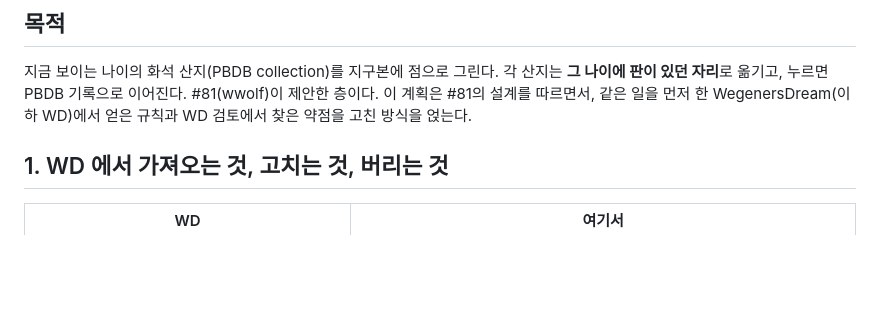
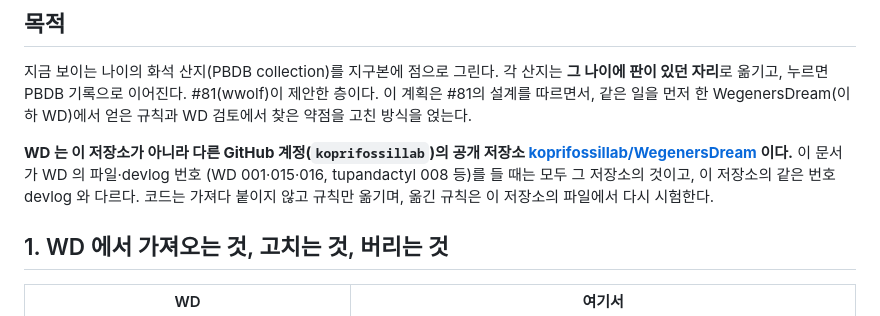
Before and after one commit to jikhanjung/EarthThruTime3D, a Markdown page: devlog/20261001_jikhanjung_P09_pbdb_fossil_localities.md, the part around one of its changes. GitHub-like rendering; blank space fills up the shorter version.

Commit message:
docs: P09 — state that WegenersDream is koprifossillab's repository, not this one
Co-Authored-By: Claude Opus 5.5 <noreply@anthropic.com>

```diff
--- a/devlog/20261001_jikhanjung_P09_pbdb_fossil_localities.md
+++ b/devlog/20261001_jikhanjung_P09_pbdb_fossil_localities.md
@@ -9,6 +10,11 @@
 지금 보이는 나이의 화석 산지(PBDB collection)를 지구본에 점으로 그린다. 각 산지는 **그 나이에 판이 있던 자리**로
 옮기고, 누르면 PBDB 기록으로 이어진다. #81(wwolf)이 제안한 층이다. 이 계획은 #81의 설계를 따르면서,
 같은 일을 먼저 한 WegenersDream(이하 WD)에서 얻은 규칙과 WD 검토에서 찾은 약점을 고친 방식을 얹는다.
+
+**WD 는 이 저장소가 아니라 다른 GitHub 계정(`koprifossillab`)의 공개 저장소
+[koprifossillab/WegenersDream](https://github.com/koprifossillab/WegenersDream) 이다.** 이 문서가 WD 의 파일·devlog 번호
+(WD 001·015·016, tupandactyl 008 등)를 들 때는 모두 그 저장소의 것이고, 이 저장소의 같은 번호 devlog 와 다르다. 코드는
+가져다 붙이지 않고 규칙만 옮기며, 옮긴 규칙은 이 저장소의 파일에서 다시 시험한다.
 
 ## 1. WD 에서 가져오는 것, 고치는 것, 버리는 것
 
```
Also changed, not shown: other parts of devlog/20261001_jikhanjung_P09_pbdb_fossil_localities.md (+3 -2 lines).
